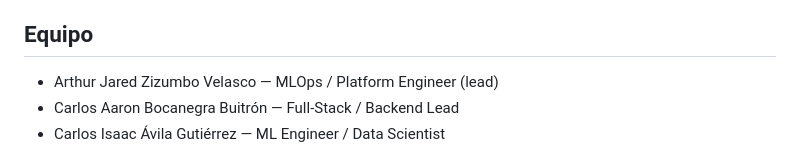
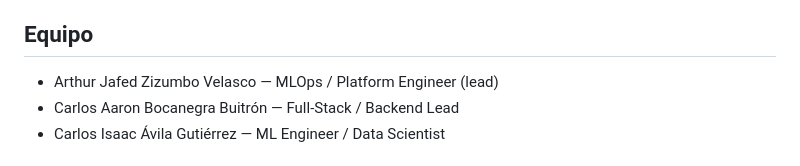
Before and after one commit to ArthurZizumbo/agrosat-copilot, a Markdown page: README.md, the part around the change. Drawn GitHub-style.

Commit message:
chore: corregir typo en nombre Arthur (Jared -> Jafed)
Co-Authored-By: Claude Opus 4.7 (1M context) <noreply@anthropic.com>

```diff
--- a/README.md
+++ b/README.md
@@ -8,7 +8,7 @@
 
 ## Equipo
 
-- Arthur Jared Zizumbo Velasco — MLOps / Platform Engineer (lead)
+- Arthur Jafed Zizumbo Velasco — MLOps / Platform Engineer (lead)
 - Carlos Aaron Bocanegra Buitrón — Full-Stack / Backend Lead
 - Carlos Isaac Ávila Gutiérrez — ML Engineer / Data Scientist
 
```
